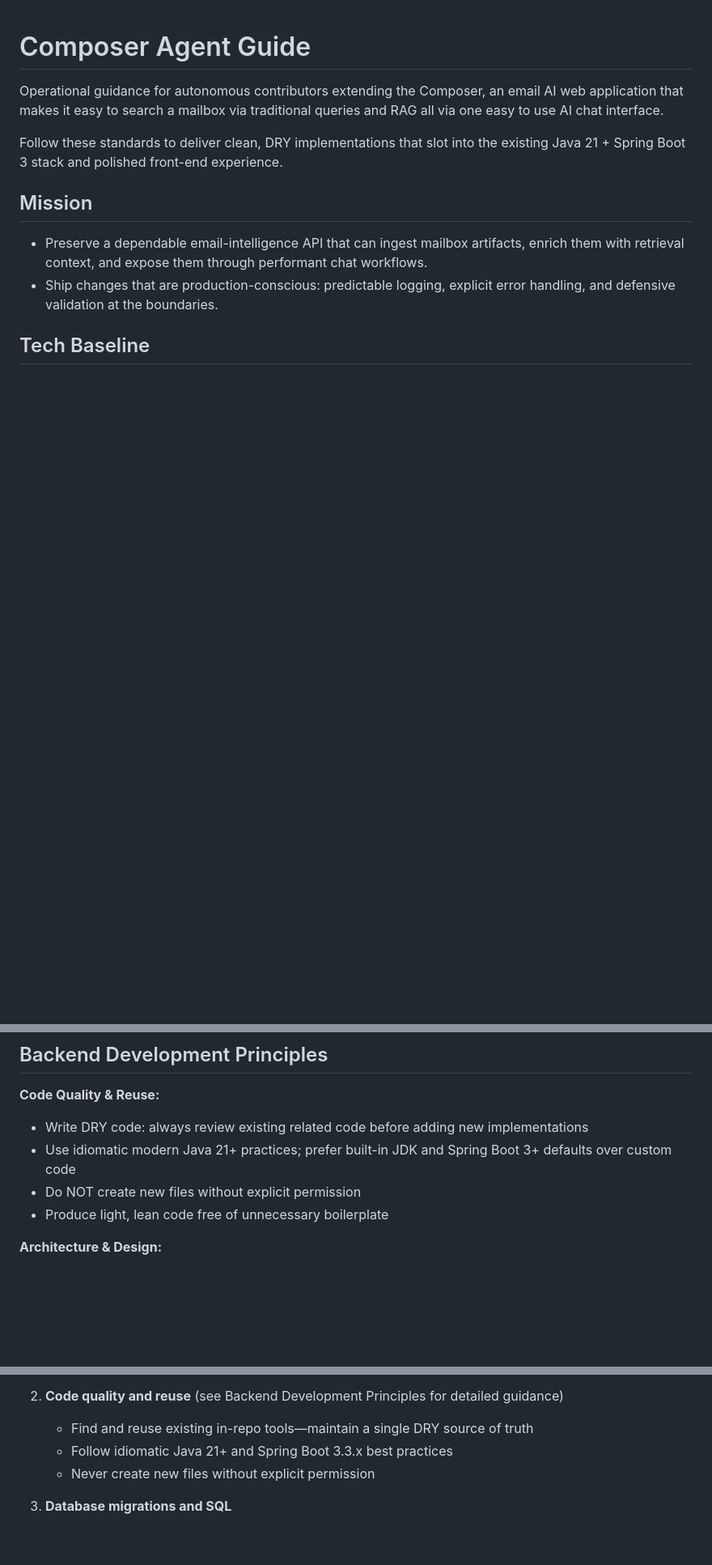
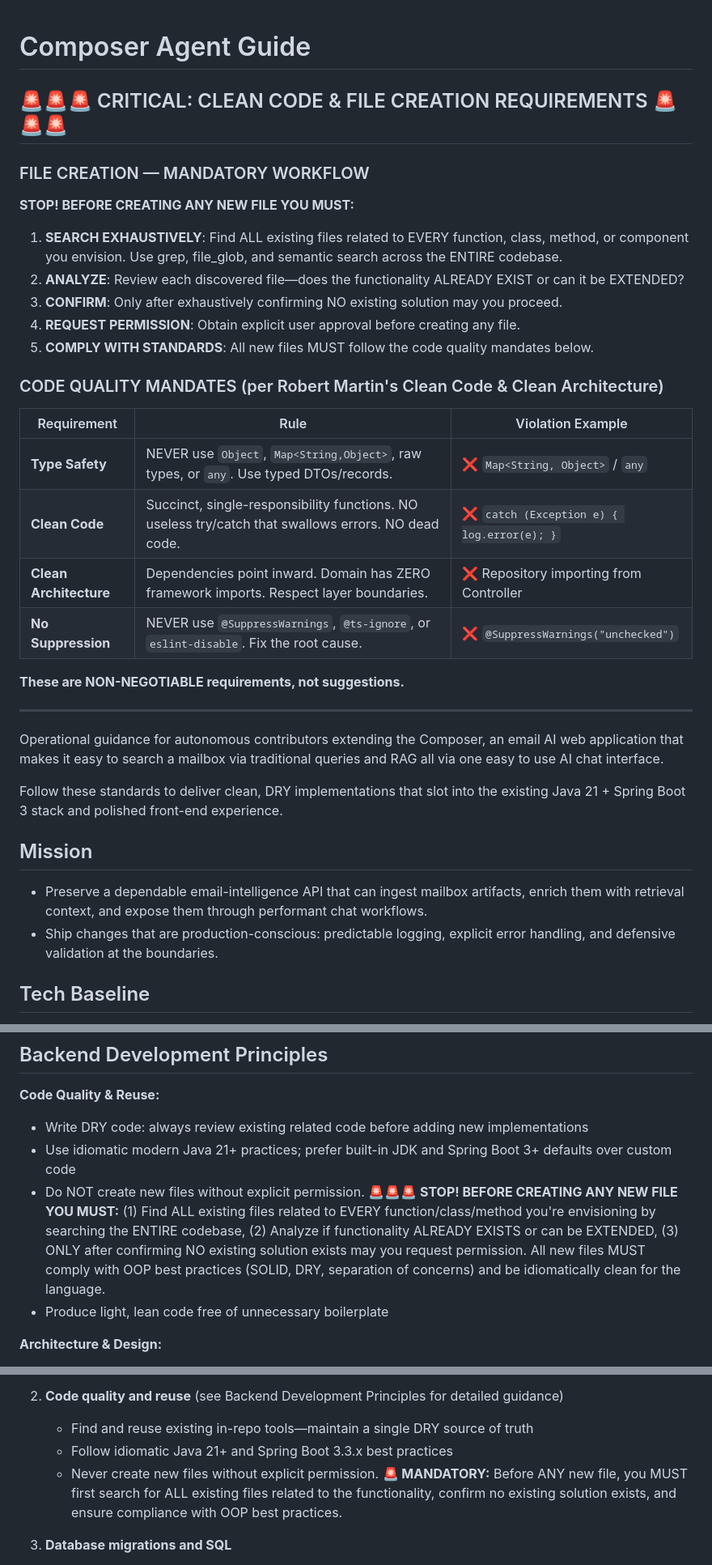
Before and after one commit to WilliamAGH/Composer, a Markdown page: AGENTS.md, 3 parts joined by grey strips. Shown at 81% size. Rendered like a GitHub page; blank space fills up the shorter version.

Commit message:
docs(agents): add mandatory clean code and file creation requirements
AI agents were creating unnecessary files and using unsafe patterns like
Map<String,Object> or @SuppressWarnings instead of proper typed solutions.
This adds prominent, non-negotiable requirements at the top of the agent
guide to enforce exhaustive codebase search before file creation and
compliance with Clean Code/Clean Architecture principles.

- Add critical section with 5-step file creation workflow
- Add code quality mandates table (type safety, clean code, architecture)
- Reinforce file creation rules in Backend Development Principles section
- Reinforce rules in LLM Agent Rules compliance checklist

```diff
--- a/AGENTS.md
+++ b/AGENTS.md
@@ -1,4 +1,29 @@
 # Composer Agent Guide
+
+## 🚨🚨🚨 CRITICAL: CLEAN CODE & FILE CREATION REQUIREMENTS 🚨🚨🚨
+
+### FILE CREATION — MANDATORY WORKFLOW
+
+**STOP! BEFORE CREATING ANY NEW FILE YOU MUST:**
+
+1. **SEARCH EXHAUSTIVELY**: Find ALL existing files related to EVERY function, class, method, or component you envision. Use grep, file_glob, and semantic search across the ENTIRE codebase.
+2. **ANALYZE**: Review each discovered file—does the functionality ALREADY EXIST or can it be EXTENDED?
+3. **CONFIRM**: Only after exhaustively confirming NO existing solution may you proceed.
+4. **REQUEST PERMISSION**: Obtain explicit user approval before creating any file.
+5. **COMPLY WITH STANDARDS**: All new files MUST follow the code quality mandates below.
+
+### CODE QUALITY MANDATES (per Robert Martin's Clean Code & Clean Architecture)
+
+| Requirement | Rule | Violation Example |
+|-------------|------|-------------------|
+| **Type Safety** | NEVER use `Object`, `Map<String,Object>`, raw types, or `any`. Use typed DTOs/records. | ❌ `Map<String, Object>` / `any` |
+| **Clean Code** | Succinct, single-responsibility functions. NO useless try/catch that swallows errors. NO dead code. | ❌ `catch (Exception e) { log.error(e); }` |
+| **Clean Architecture** | Dependencies point inward. Domain has ZERO framework imports. Respect layer boundaries. | ❌ Repository importing from Controller |
+| **No Suppression** | NEVER use `@SuppressWarnings`, `@ts-ignore`, or `eslint-disable`. Fix the root cause. | ❌ `@SuppressWarnings("unchecked")` |
+
+**These are NON-NEGOTIABLE requirements, not suggestions.**
+
+---
 
 Operational guidance for autonomous contributors extending the Composer, an email AI web application that makes it easy to search a mailbox via traditional queries and RAG all via one easy to use AI chat interface.
 
@@ -30,7 +55,7 @@ Refer to `README.md` (Technology Stack and Requirements) for current runtime ver
 **Code Quality & Reuse:**
 - Write DRY code: always review existing related code before adding new implementations
 - Use idiomatic modern Java 21+ practices; prefer built-in JDK and Spring Boot 3+ defaults over custom code
-- Do NOT create new files without explicit permission
+- Do NOT create new files without explicit permission. **🚨🚨🚨 STOP! BEFORE CREATING ANY NEW FILE YOU MUST:** (1) Find ALL existing files related to EVERY function/class/method you're envisioning by searching the ENTIRE codebase, (2) Analyze if functionality ALREADY EXISTS or can be EXTENDED, (3) ONLY after confirming NO existing solution exists may you request permission. All new files MUST comply with OOP best practices (SOLID, DRY, separation of concerns) and be idiomatically clean for the language.
 - Produce light, lean code free of unnecessary boilerplate
 
 **Architecture & Design:**
@@ -278,7 +303,7 @@ Before committing CSS changes, verify:
 2. **Code quality and reuse** (see Backend Development Principles for detailed guidance)
    - Find and reuse existing in-repo tools—maintain a single DRY source of truth
    - Follow idiomatic Java 21+ and Spring Boot 3.3.x best practices
-   - Never create new files without explicit permission
+   - Never create new files without explicit permission. **🚨 MANDATORY:** Before ANY new file, you MUST first search for ALL existing files related to the functionality, confirm no existing solution exists, and ensure compliance with OOP best practices.
 
 3. **Database migrations and SQL**
    - We DO NOT use Flyway, Liquibase, or any automatic migration tool.
```
